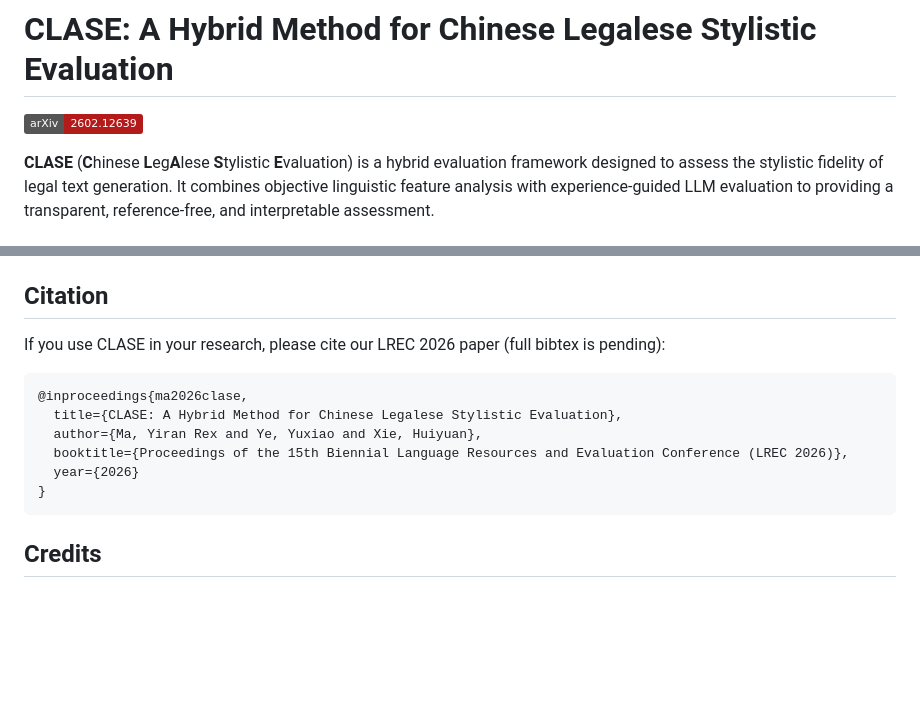
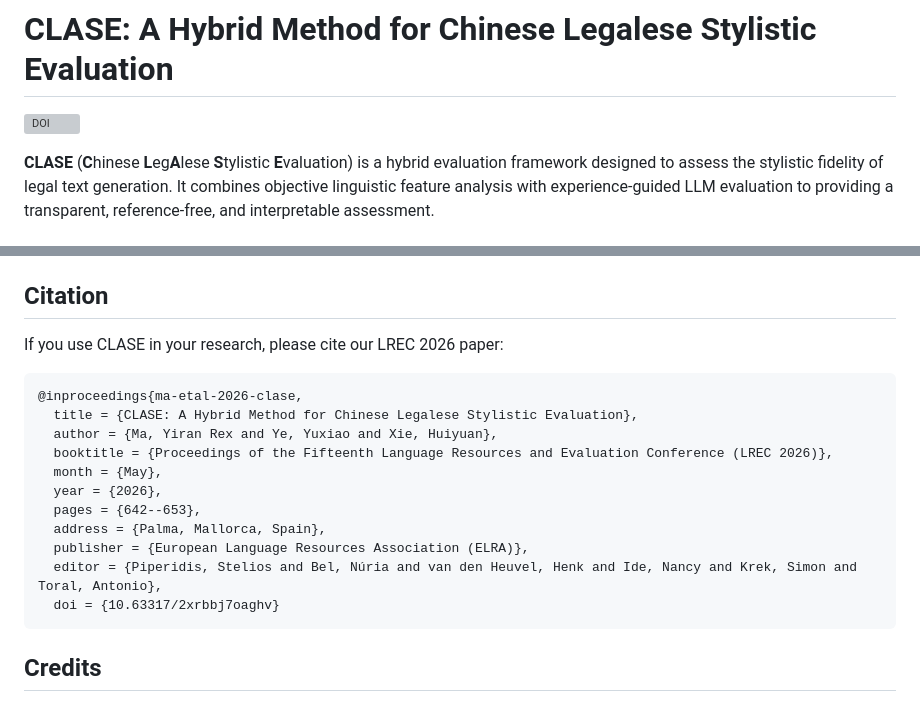
Before and after one commit to rexera/CLASE, a Markdown page: README.md, 2 parts joined by grey strips. Drawn GitHub-style; badges without logos; blank space fills up the shorter version; grey boxes are pictures that could not be loaded.

Commit message:
Revise citation and update badge in README
Updated citation format and added DOI badge.

````diff
--- a/README.md
+++ b/README.md
@@ -1,5 +1,5 @@
 # CLASE: A Hybrid Method for Chinese Legalese Stylistic Evaluation
-[![arXiv](https://img.shields.io/badge/arXiv-2602.12639-b31b1b.svg)](https://arxiv.org/abs/2602.12639)
+[![DOI](https://img.shields.io/badge/doi-10.63317/2xrbbj7oaghv-FAB70C?logo=doi&logoColor=white)](https://doi.org/10.63317/2xrbbj7oaghv)
 
 **CLASE** (**C**hinese **L**eg**A**lese **S**tylistic **E**valuation) is a hybrid evaluation framework designed to assess the stylistic fidelity of legal text generation. It combines objective linguistic feature analysis with experience-guided LLM evaluation to providing a transparent, reference-free, and interpretable assessment.
 
@@ -90,15 +90,20 @@ python subjective_scoring.py
 
 ## Citation
 
-If you use CLASE in your research, please cite our LREC 2026 paper (full bibtex is pending):
+If you use CLASE in your research, please cite our LREC 2026 paper:
 
 ```bibtex
-@inproceedings{ma2026clase,
-  title={CLASE: A Hybrid Method for Chinese Legalese Stylistic Evaluation},
-  author={Ma, Yiran Rex and Ye, Yuxiao and Xie, Huiyuan},
-  booktitle={Proceedings of the 15th Biennial Language Resources and Evaluation Conference (LREC 2026)},
-  year={2026}
-}
+@inproceedings{ma-etal-2026-clase,
+  title = {CLASE: A Hybrid Method for Chinese Legalese Stylistic Evaluation},
+  author = {Ma, Yiran Rex and Ye, Yuxiao and Xie, Huiyuan},
+  booktitle = {Proceedings of the Fifteenth Language Resources and Evaluation Conference (LREC 2026)},
+  month = {May},
+  year = {2026},
+  pages = {642--653},
+  address = {Palma, Mallorca, Spain},
+  publisher = {European Language Resources Association (ELRA)},
+  editor = {Piperidis, Stelios and Bel, Núria and van den Heuvel, Henk and Ide, Nancy and Krek, Simon and Toral, Antonio},
+  doi = {10.63317/2xrbbj7oaghv}
 ```
 
 ## Credits
````
